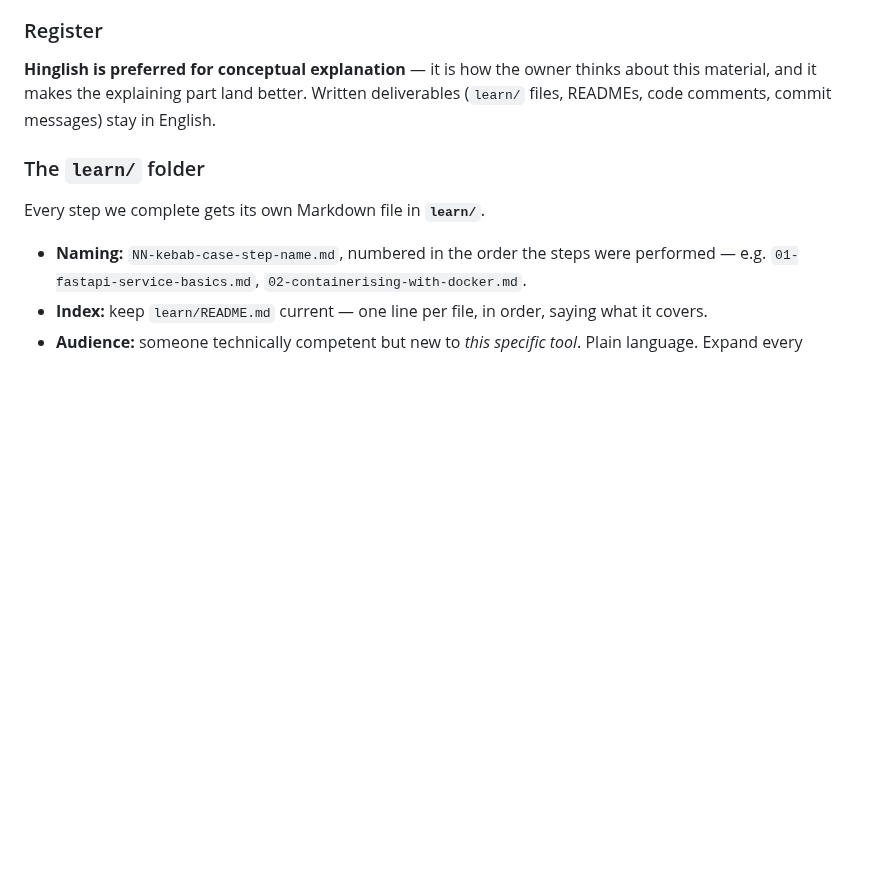
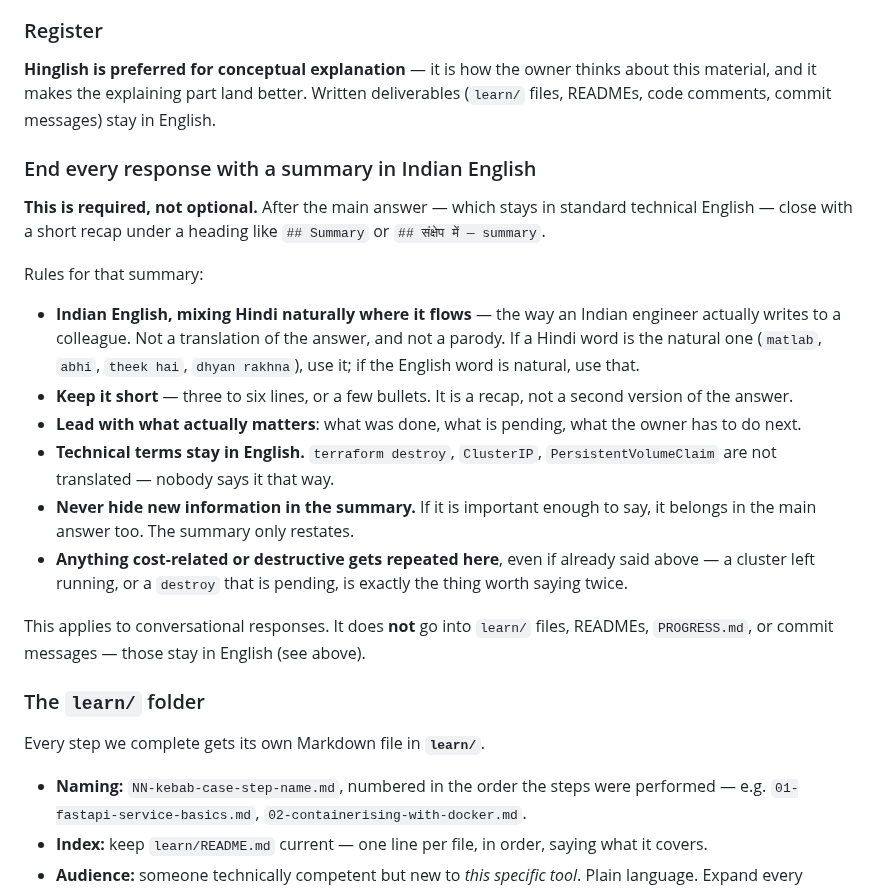
Before and after one commit to HarshitRawat11/app-hub, a Markdown page: CLAUDE.md, the part around the change. Rendered like a GitHub page; blank space fills up the shorter version.

Commit message:
Require an Indian English summary at the end of every response
Main answer stays in standard technical English; the closing recap is
written the way the owner actually reads. Cost and destructive items are
repeated there deliberately -- a cluster left running is worth saying
twice.

Explicitly scoped to conversational replies. learn/ files, READMEs,
PROGRESS.md and commit messages stay English-only.

Co-Authored-By: Claude Opus 5 <noreply@anthropic.com>

```diff
--- a/CLAUDE.md
+++ b/CLAUDE.md
@@ -79,6 +79,21 @@ Slow is a *choice* here, not a constraint to route around. Expect frequent "why"
 ### Register
 
 **Hinglish is preferred for conceptual explanation** — it is how the owner thinks about this material, and it makes the explaining part land better. Written deliverables (`learn/` files, READMEs, code comments, commit messages) stay in English.
+
+### End every response with a summary in Indian English
+
+**This is required, not optional.** After the main answer — which stays in standard technical English — close with a short recap under a heading like `## Summary` or `## संक्षेप में — summary`.
+
+Rules for that summary:
+
+- **Indian English, mixing Hindi naturally where it flows** — the way an Indian engineer actually writes to a colleague. Not a translation of the answer, and not a parody. If a Hindi word is the natural one (`matlab`, `abhi`, `theek hai`, `dhyan rakhna`), use it; if the English word is natural, use that.
+- **Keep it short** — three to six lines, or a few bullets. It is a recap, not a second version of the answer.
+- **Lead with what actually matters**: what was done, what is pending, what the owner has to do next.
+- **Technical terms stay in English.** `terraform destroy`, `ClusterIP`, `PersistentVolumeClaim` are not translated — nobody says it that way.
+- **Never hide new information in the summary.** If it is important enough to say, it belongs in the main answer too. The summary only restates.
+- **Anything cost-related or destructive gets repeated here**, even if already said above — a cluster left running, or a `destroy` that is pending, is exactly the thing worth saying twice.
+
+This applies to conversational responses. It does **not** go into `learn/` files, READMEs, `PROGRESS.md`, or commit messages — those stay in English (see above).
 
 ### The `learn/` folder
 
```
Also changed, not shown: PROGRESS.md (+1 -0 lines), TIMELINE.md (+3 -2 lines).
